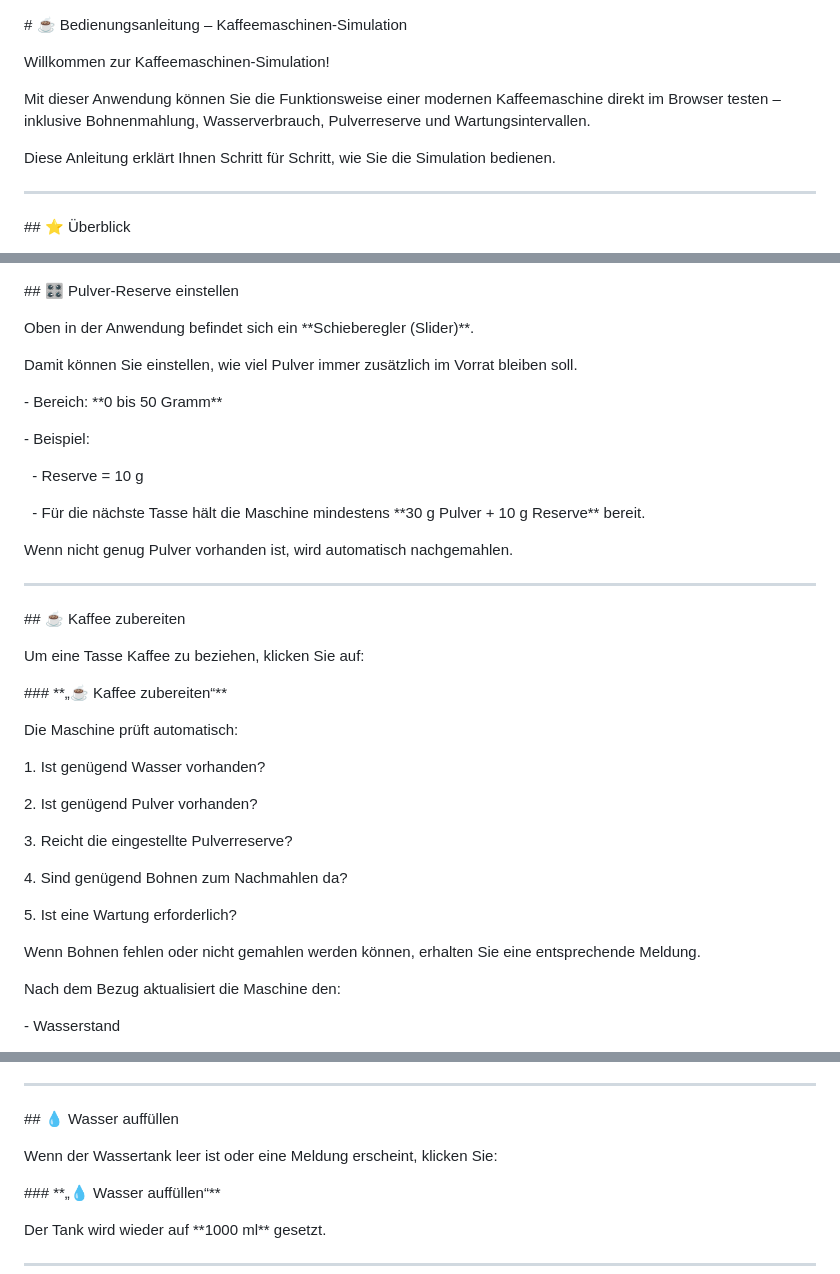
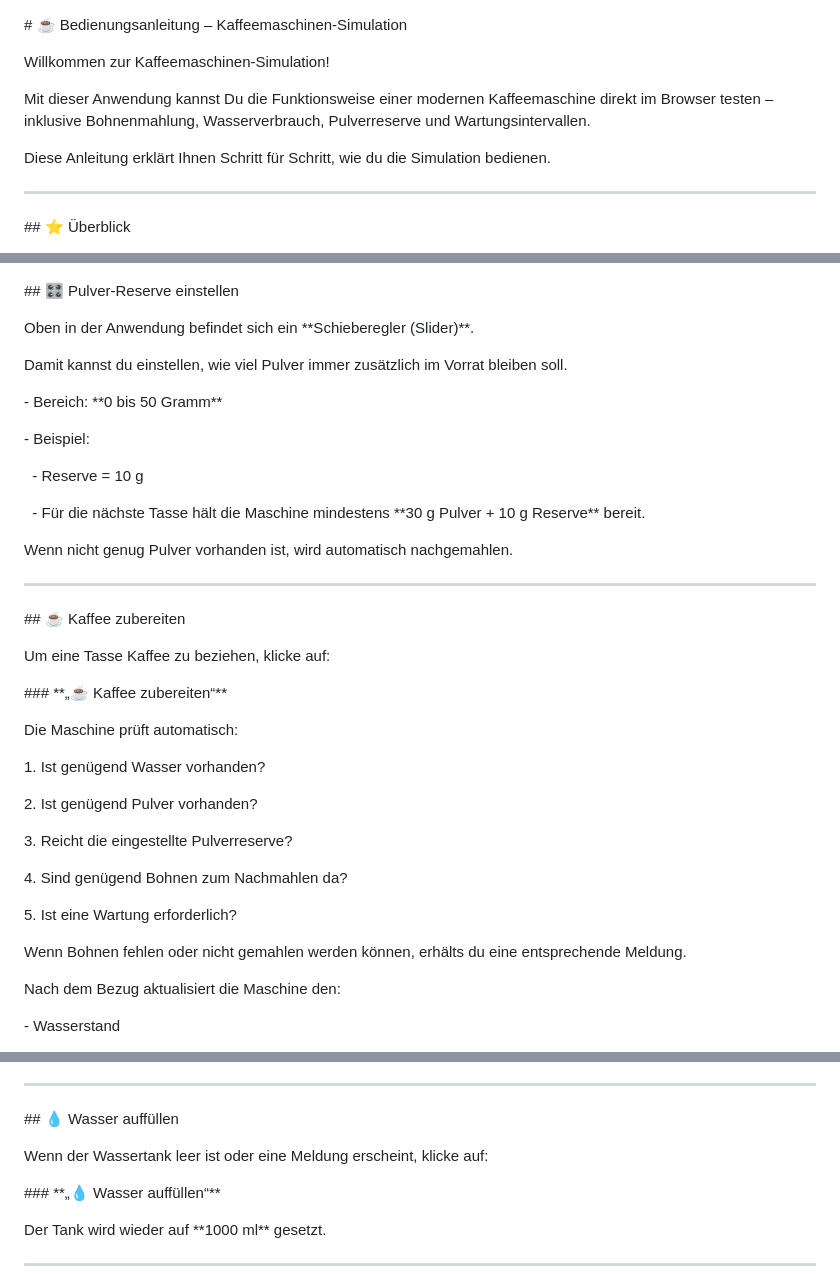
Before and after one commit to michaelradawiczofficial/Kaffeemaschine, a Markdown page: ReadMe.md, 3 parts joined by grey strips. GitHub-like rendering.

Commit message:
Korrektur ReadMe

```diff
--- a/ReadMe.md
+++ b/ReadMe.md
@@ -4,11 +4,11 @@
 
 Willkommen zur Kaffeemaschinen-Simulation!
 
-Mit dieser Anwendung können Sie die Funktionsweise einer modernen Kaffeemaschine direkt im Browser testen – inklusive Bohnenmahlung, Wasserverbrauch, Pulverreserve und Wartungsintervallen.
+Mit dieser Anwendung kannst Du die Funktionsweise einer modernen Kaffeemaschine direkt im Browser testen – inklusive Bohnenmahlung, Wasserverbrauch, Pulverreserve und Wartungsintervallen.
 
 
 
-Diese Anleitung erklärt Ihnen Schritt für Schritt, wie Sie die Simulation bedienen.
+Diese Anleitung erklärt Ihnen Schritt für Schritt, wie du die Simulation bedienen.
 
 
 
@@ -54,7 +54,7 @@ Die Maschine mahlt automatisch so viel nach, dass trotzdem die richtige Pulverme
 
 Oben in der Anwendung befindet sich ein \*\*Schieberegler (Slider)\*\*.
 
-Damit können Sie einstellen, wie viel Pulver immer zusätzlich im Vorrat bleiben soll.
+Damit kannst du einstellen, wie viel Pulver immer zusätzlich im Vorrat bleiben soll.
 
 
 
@@ -80,7 +80,7 @@ Wenn nicht genug Pulver vorhanden ist, wird automatisch nachgemahlen.
 
 
 
-Um eine Tasse Kaffee zu beziehen, klicken Sie auf:
+Um eine Tasse Kaffee zu beziehen, klicke auf:
 
 
 
@@ -104,7 +104,7 @@ Die Maschine prüft automatisch:
 
 
 
-Wenn Bohnen fehlen oder nicht gemahlen werden können, erhalten Sie eine entsprechende Meldung.
+Wenn Bohnen fehlen oder nicht gemahlen werden können, erhälts du eine entsprechende Meldung.
 
 
 
@@ -136,7 +136,7 @@ Alle Informationen erscheinen live im Statusbereich.
 
 
 
-Wenn der Wassertank leer ist oder eine Meldung erscheint, klicken Sie:
+Wenn der Wassertank leer ist oder eine Meldung erscheint, klicke auf:
 
 
 
```
Also changed, not shown: other parts of ReadMe.md (+3 -3 lines).
